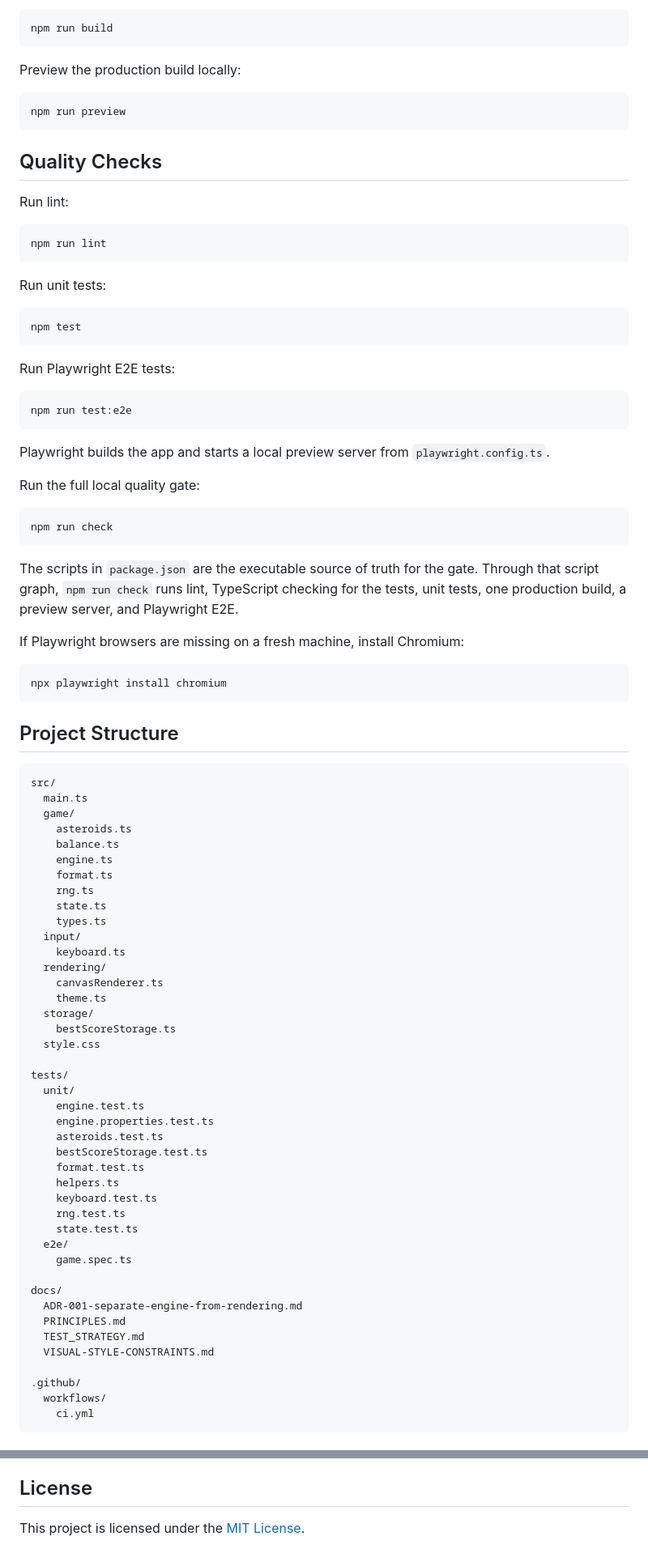
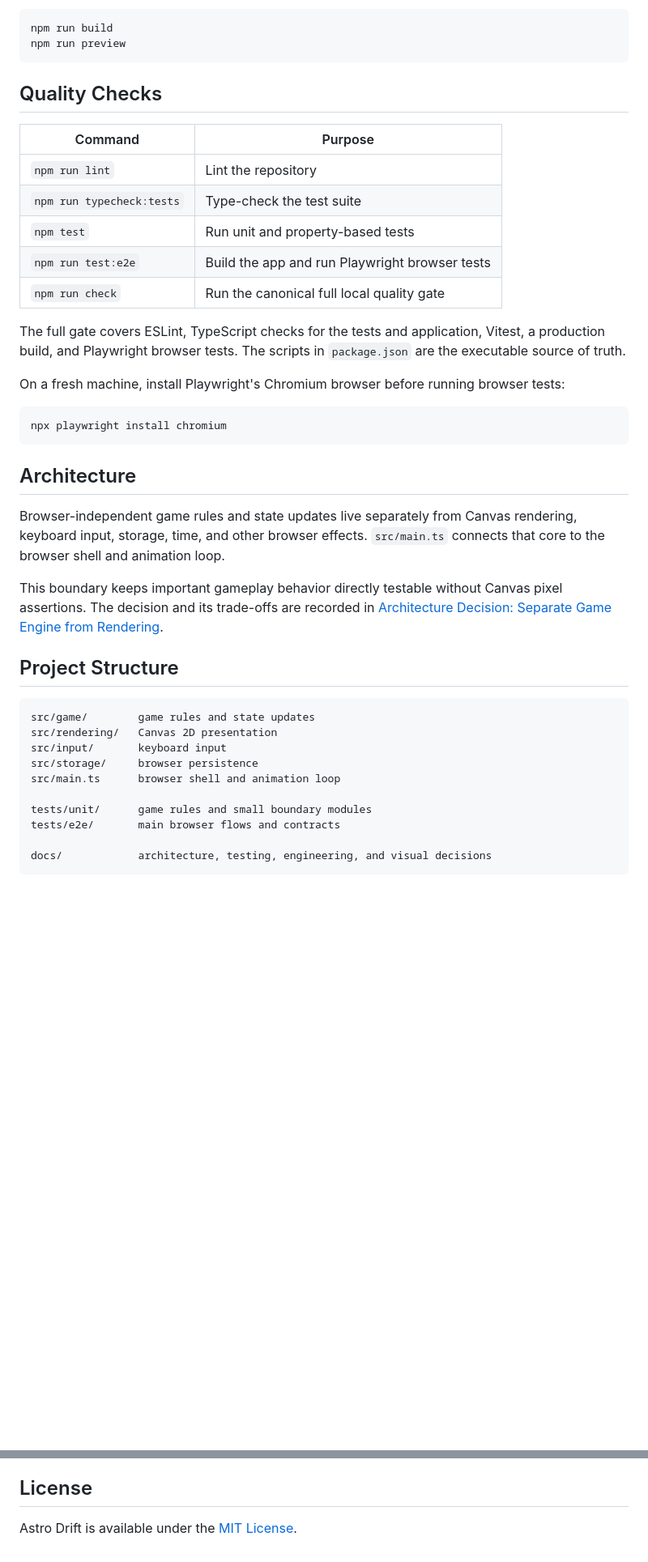
Before and after one commit to janmrow/astro-drift, a Markdown page: README.md, 2 parts joined by grey strips. Shown at 81% size. Drawn GitHub-style; blank space fills up the shorter version.

````diff
--- a/README.md
+++ b/README.md
@@ -62,95 +55,44 @@ Build the production bundle:
 
 ```bash
 npm run build
-```
-
-Preview the production build locally:
-
-```bash
 npm run preview
 ```
 
 ## Quality Checks
 
-Run lint:
+| Command | Purpose |
+| --- | --- |
+| `npm run lint` | Lint the repository |
+| `npm run typecheck:tests` | Type-check the test suite |
+| `npm test` | Run unit and property-based tests |
+| `npm run test:e2e` | Build the app and run Playwright browser tests |
+| `npm run check` | Run the canonical full local quality gate |
 
-```bash
-npm run lint
-```
+The full gate covers ESLint, TypeScript checks for the tests and application, Vitest, a production build, and Playwright browser tests. The scripts in `package.json` are the executable source of truth.
 
-Run unit tests:
-
-```bash
-npm test
-```
-
-Run Playwright E2E tests:
-
-```bash
-npm run test:e2e
-```
-
-Playwright builds the app and starts a local preview server from `playwright.config.ts`.
-
-Run the full local quality gate:
-
-```bash
-npm run check
-```
-
-The scripts in `package.json` are the executable source of truth for the gate.
-Through that script graph, `npm run check` runs lint, TypeScript checking for the
-tests, unit tests, one production build, a preview server, and Playwright E2E.
-
-If Playwright browsers are missing on a fresh machine, install Chromium:
+On a fresh machine, install Playwright's Chromium browser before running browser tests:
 
 ```bash
 npx playwright install chromium
 ```
 
+## Architecture
+
+Browser-independent game rules and state updates live separately from Canvas rendering, keyboard input, storage, time, and other browser effects. `src/main.ts` connects that core to the browser shell and animation loop.
+
+This boundary keeps important gameplay behavior directly testable without Canvas pixel assertions. The decision and its trade-offs are recorded in [Architecture Decision: Separate Game Engine from Rendering](docs/ADR-001-separate-engine-from-rendering.md).
+
 ## Project Structure
 
 ```text
-src/
-  main.ts
-  game/
-    asteroids.ts
-    balance.ts
-    engine.ts
-    format.ts
-    rng.ts
-    state.ts
-    types.ts
-  input/
-    keyboard.ts
-  rendering/
-    canvasRenderer.ts
-    theme.ts
-  storage/
-    bestScoreStorage.ts
-  style.css
+src/game/        game rules and state updates
+src/rendering/   Canvas 2D presentation
+src/input/       keyboard input
+src/storage/     browser persistence
+src/main.ts      browser shell and animation loop
 
-tests/
-  unit/
-    engine.test.ts
-    engine.properties.test.ts
-    asteroids.test.ts
-    bestScoreStorage.test.ts
-    format.test.ts
-    helpers.ts
-    keyboard.test.ts
-    rng.test.ts
-    state.test.ts
-  e2e/
-    game.spec.ts
+tests/unit/      game rules and small boundary modules
+tests/e2e/       main browser flows and contracts
 
-docs/
-  ADR-001-separate-engine-from-rendering.md
-  PRINCIPLES.md
-  TEST_STRATEGY.md
-  VISUAL-STYLE-CONSTRAINTS.md
-
-.github/
-  workflows/
-    ci.yml
+docs/            architecture, testing, engineering, and visual decisions
 ```
@@ -238,4 +119,4 @@ This repository is frontend-only. The codebase currently covers the arcade game,
 
 ## License
 
-This project is licensed under the [MIT License](LICENSE).
+Astro Drift is available under the [MIT License](LICENSE).
````
Also changed, not shown: other parts of README.md (+47 -115 lines), docs/assets/astro-drift-gameplay.png (added).
